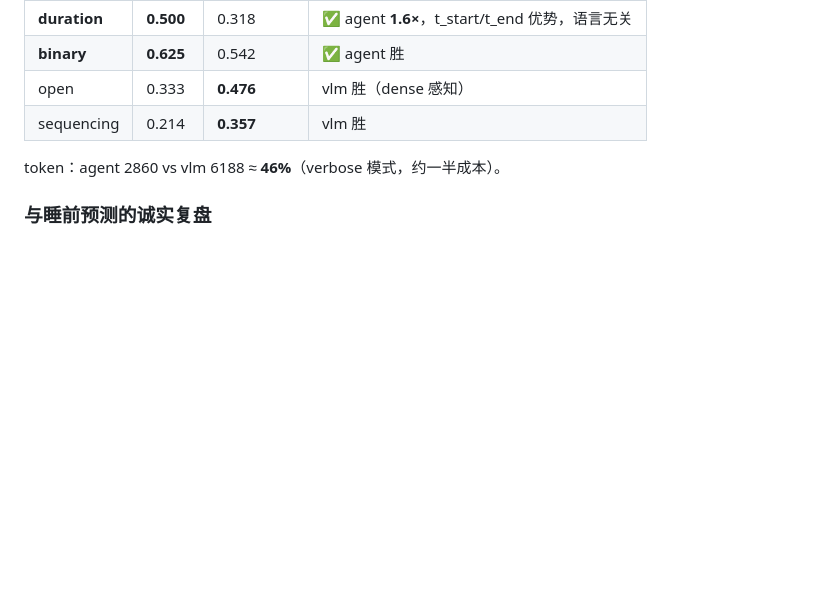
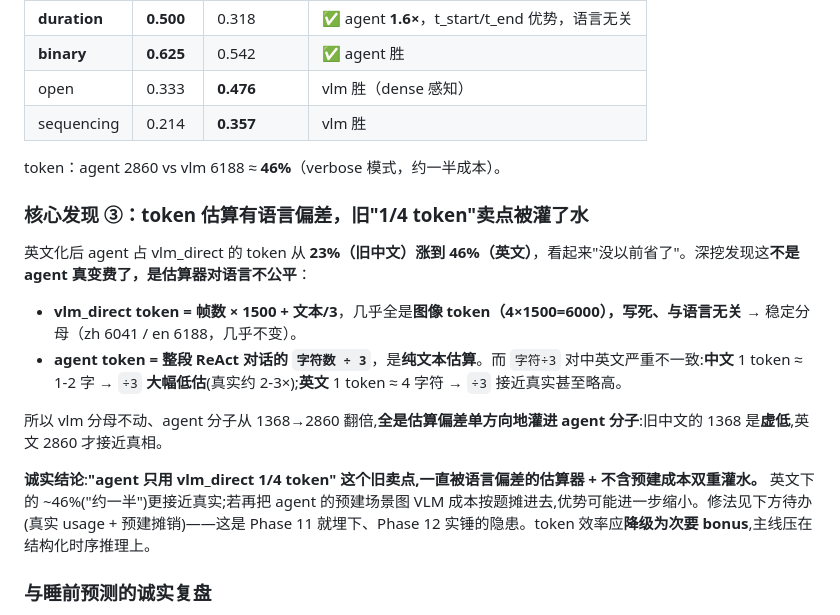
Before and after one commit to Henrick-Cheng/Video-agent, a Markdown page: docs/progress.md, the part around the change. Drawn GitHub-style; blank space fills up the shorter version.

Commit message:
docs: record token-estimate language bias in Phase 12 log
The agent's token share vs vlm_direct rose 23%->46% from Chinese to English,
but this is a measurement artifact, not a real regression: vlm_direct's tokens
are mostly fixed image tokens (language-independent), while the agent's are
estimated as chars/3, which undercounts Chinese (~1-2 chars/token) and is
roughly accurate for English (~4 chars/token). The old '1/4 token' claim was
inflated by this bias plus the uncounted prebuild cost; ~half is closer to the
truth, pending a real-usage + amortized-prebuild rebuild.

```diff
--- a/docs/progress.md
+++ b/docs/progress.md
@@ -929,6 +929,17 @@ EM 是给 AGQA 原生**封闭词表 / 判别模型**（单 token 输出）设计
 
 token：agent 2860 vs vlm 6188 ≈ **46%**（verbose 模式，约一半成本）。
 
+### 核心发现 ③：token 估算有语言偏差，旧"1/4 token"卖点被灌了水
+
+英文化后 agent 占 vlm_direct 的 token 从 **23%（旧中文）涨到 46%（英文）**，看起来"没以前省了"。深挖发现这**不是 agent 真变费了，是估算器对语言不公平**：
+
+- **vlm_direct token = 帧数 × 1500 + 文本/3**，几乎全是**图像 token（4×1500=6000），写死、与语言无关** → 稳定分母（zh 6041 / en 6188，几乎不变）。
+- **agent token = 整段 ReAct 对话的 `字符数 ÷ 3`**，是**纯文本估算**。而 `字符÷3` 对中英文严重不一致:**中文** 1 token ≈ 1-2 字 → `÷3` **大幅低估**(真实约 2-3×);**英文** 1 token ≈ 4 字符 → `÷3` 接近真实甚至略高。
+
+所以 vlm 分母不动、agent 分子从 1368→2860 翻倍,**全是估算偏差单方向地灌进 agent 分子**:旧中文的 1368 是**虚低**,英文 2860 才接近真相。
+
+**诚实结论**:**"agent 只用 vlm_direct 1/4 token" 这个旧卖点,一直被语言偏差的估算器 + 不含预建成本双重灌水。** 英文下的 ~46%("约一半")更接近真实;若再把 agent 的预建场景图 VLM 成本按题摊进去,优势可能进一步缩小。修法见下方待办(真实 usage + 预建摊销)——这是 Phase 11 就埋下、Phase 12 实锤的隐患。token 效率应**降级为次要 bonus**,主线压在结构化时序推理上。
+
 ### 与睡前预测的诚实复盘
 
 睡前我对用户说"同一宽松指标，定性结论大概率保住"——**部分说对、部分打脸**:绝对数全涨没崩（对），但**整体排序翻转**(打脸)。这是项目第三次"预测被实测打脸"（Phase 10 vlm_direct 重测翻盘、Phase 11 短视频 agent 反胜、本次英文 vlm 又反超）。**教训仍是实测优先。**
```
